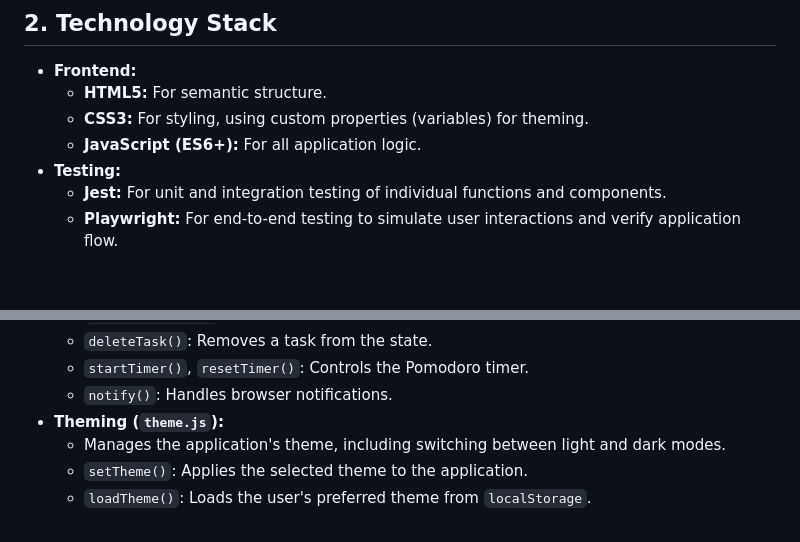
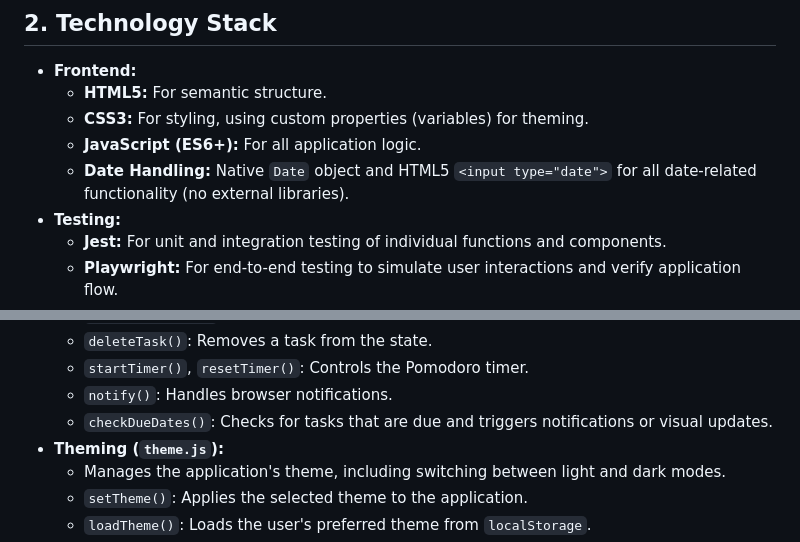
Before and after one commit to 64blit/flux-gtd, a Markdown page: ARCHITECTURE.md, 2 parts joined by grey strips. Rendered like a GitHub page; blank space fills up the shorter version.

Commit message:
Update Architecture and PRD for Due Dates feature

```diff
--- a/ARCHITECTURE.md
+++ b/ARCHITECTURE.md
@@ -13,6 +13,7 @@
     - **HTML5:** For semantic structure.
     - **CSS3:** For styling, using custom properties (variables) for theming.
     - **JavaScript (ES6+):** For all application logic.
+    - **Date Handling:** Native `Date` object and HTML5 `<input type="date">` for all date-related functionality (no external libraries).
 - **Testing:**
     - **Jest:** For unit and integration testing of individual functions and components.
     - **Playwright:** For end-to-end testing to simulate user interactions and verify application flow.
@@ -50,6 +51,7 @@ The application is divided into logical components, each managed within `script.
     - `deleteTask()`: Removes a task from the state.
     - `startTimer()`, `resetTimer()`: Controls the Pomodoro timer.
     - `notify()`: Handles browser notifications.
+    - `checkDueDates()`: Checks for tasks that are due and triggers notifications or visual updates.
 - **Theming (`theme.js`):**
     - Manages the application's theme, including switching between light and dark modes.
     - `setTheme()`: Applies the selected theme to the application.
```
Also changed, not shown: PRODUCT_REQUIREMENTS.md (+1 -0 lines).
